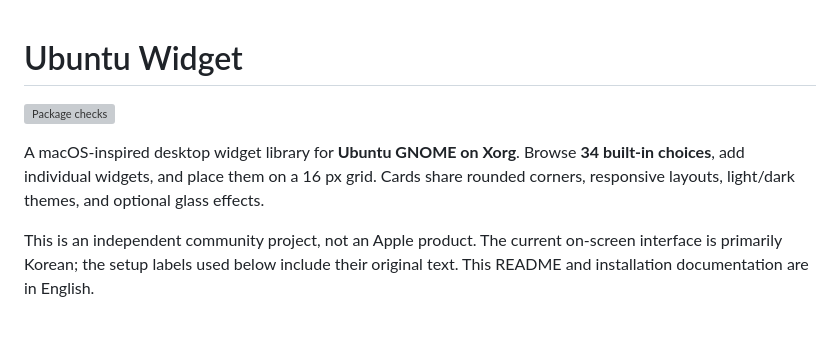
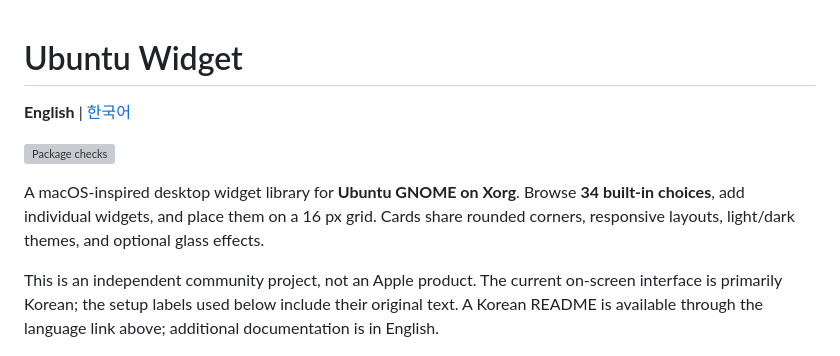
Before and after one commit to KweonTJ/Ubuntu_Widget, a Markdown page: README.md, the part around the change. Drawn GitHub-style; blank space fills up the shorter version; grey boxes are pictures that could not be loaded.

Commit message:
Add Korean README and language navigation

```diff
--- a/README.md
+++ b/README.md
@@ -1,10 +1,12 @@
 # Ubuntu Widget
+
+**English** | [한국어](README.ko.md)
 
 [![Package checks](https://github.com/KweonTJ/Ubuntu_Widget/actions/workflows/ci.yml/badge.svg)](https://github.com/KweonTJ/Ubuntu_Widget/actions/workflows/ci.yml)
 
 A macOS-inspired desktop widget library for **Ubuntu GNOME on Xorg**. Browse **34 built-in choices**, add individual widgets, and place them on a 16 px grid. Cards share rounded corners, responsive layouts, light/dark themes, and optional glass effects.
 
-This is an independent community project, not an Apple product. The current on-screen interface is primarily Korean; the setup labels used below include their original text. This README and installation documentation are in English.
+This is an independent community project, not an Apple product. The current on-screen interface is primarily Korean; the setup labels used below include their original text. A Korean README is available through the language link above; additional documentation is in English.
 
 ![Widget Library rendered with clean defaults](docs/images/widget-library.png)
 
```
Also changed, not shown: README.ko.md (added, +229 -0 lines).
